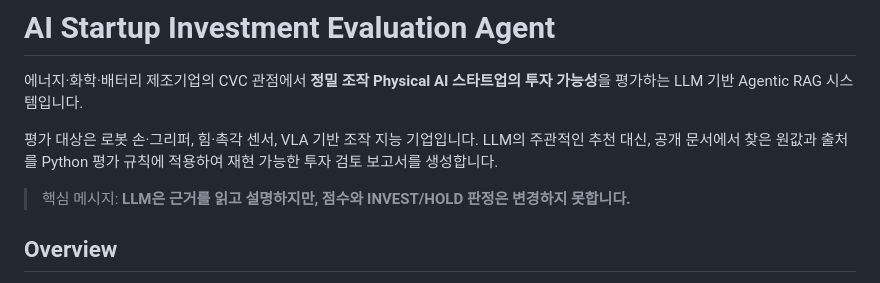
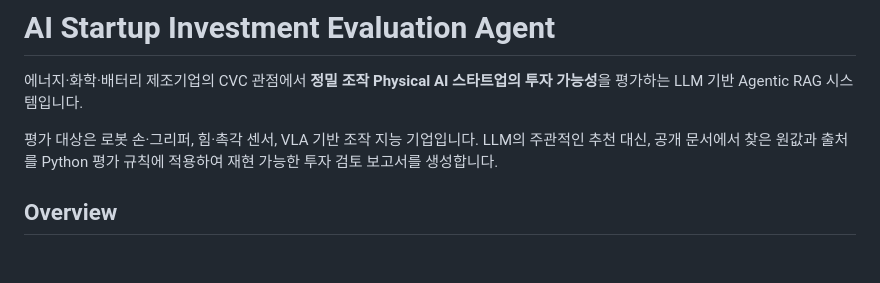
Before and after one commit to asdasd571/physical_agent, a Markdown page: README.md, the part around the change. Drawn GitHub-style; blank space fills up the shorter version.

```diff
--- a/README.md
+++ b/README.md
@@ -4,7 +4,6 @@
 
 평가 대상은 로봇 손·그리퍼, 힘·촉각 센서, VLA 기반 조작 지능 기업입니다. LLM의 주관적인 추천 대신, 공개 문서에서 찾은 원값과 출처를 Python 평가 규칙에 적용하여 재현 가능한 투자 검토 보고서를 생성합니다.
 
-> 핵심 메시지: **LLM은 근거를 읽고 설명하지만, 점수와 INVEST/HOLD 판정은 변경하지 못합니다.**
 
 ## Overview
 
```
